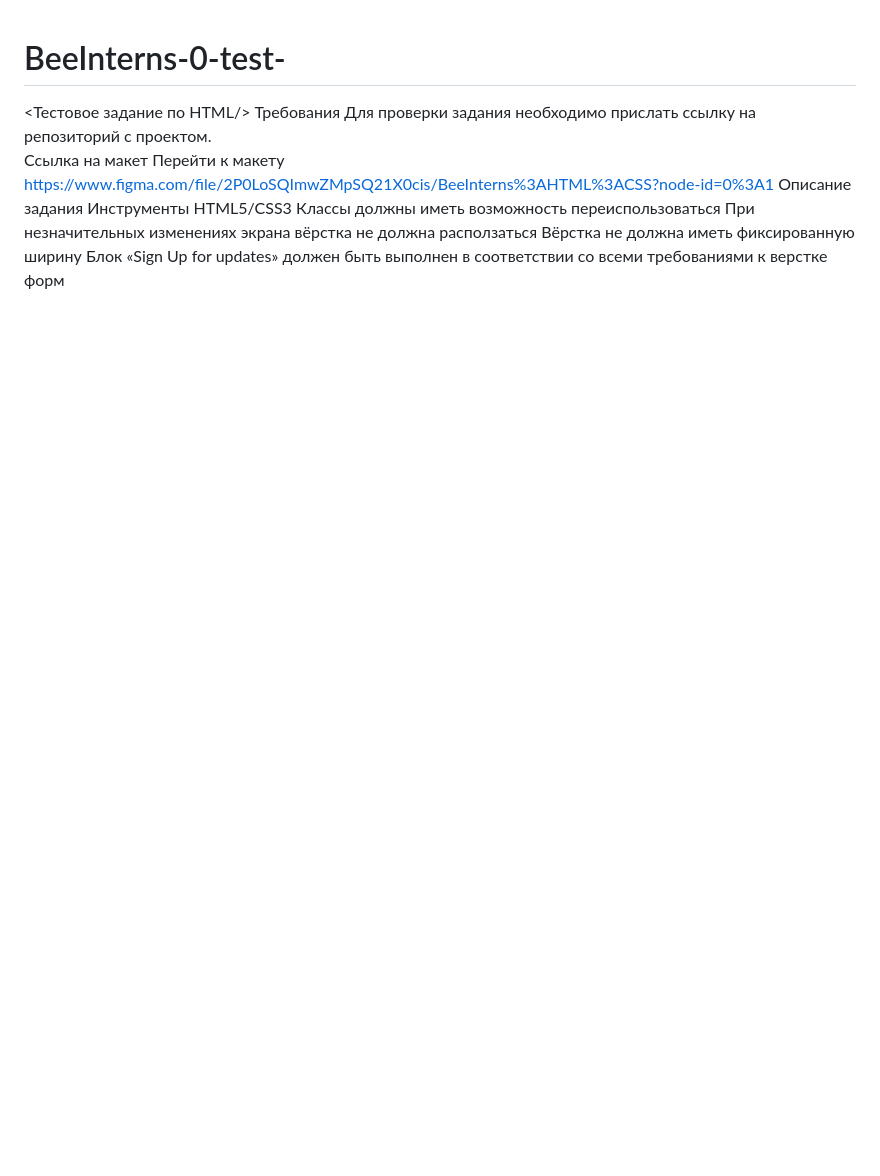
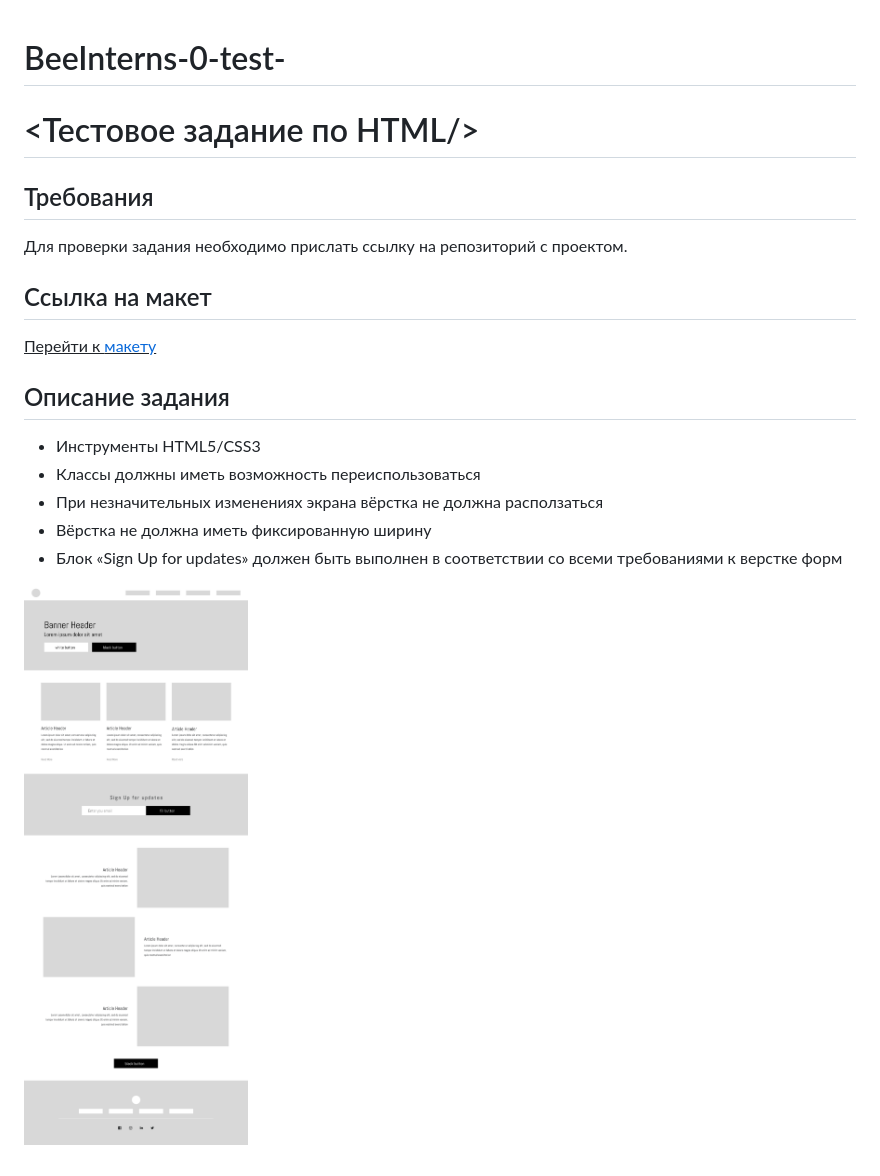
Before and after one commit to BeeIntern/BeeInterns-0--test-, a Markdown page: README.md, the part around the change. Rendered like a GitHub page; pictures changed too: BeeInterns_HTML_CSS.png (added); blank space fills up the shorter version.

Commit message:
feat: add BeeInterns test exercise

```diff
--- a/README.md
+++ b/README.md
@@ -1,5 +1,20 @@
 # BeeInterns-0-test-
-&lt;Тестовое задание по HTML/> Требования Для проверки задания необходимо прислать ссылку на репозиторий с проектом.
-Ссылка на макет Перейти к макету
-https://www.figma.com/file/2P0LoSQImwZMpSQ21X0cis/BeeInterns%3AHTML%3ACSS?node-id=0%3A1
-Описание задания Инструменты HTML5/CSS3 Классы должны иметь возможность переиспользоваться При незначительных изменениях экрана вёрстка не должна расползаться Вёрстка не должна иметь фиксированную ширину Блок «Sign Up for updates» должен быть выполнен в соответствии со всеми требованиями к верстке форм
+# &lt;Тестовое задание по HTML/>
+
+## Требования
+
+Для проверки задания необходимо прислать ссылку на репозиторий с проектом.
+
+## Ссылка на макет
+<u>Перейти к [макету](https://www.figma.com/file/2P0LoSQImwZMpSQ21X0cis/BeeInterns%3AHTML%3ACSS?node-id=0%3A1)</u>
+
+
+## Описание задания
+
+- Инструменты HTML5/CSS3
+- Классы должны иметь возможность переиспользоваться
+- При незначительных изменениях экрана вёрстка не должна расползаться
+- Вёрстка не должна иметь фиксированную ширину
+- Блок «Sign Up for updates» должен быть выполнен в соответствии со всеми требованиями к верстке форм
+
+![Макет](BeeInterns_HTML_CSS.png)
```
Also changed, not shown: 10 other files.
